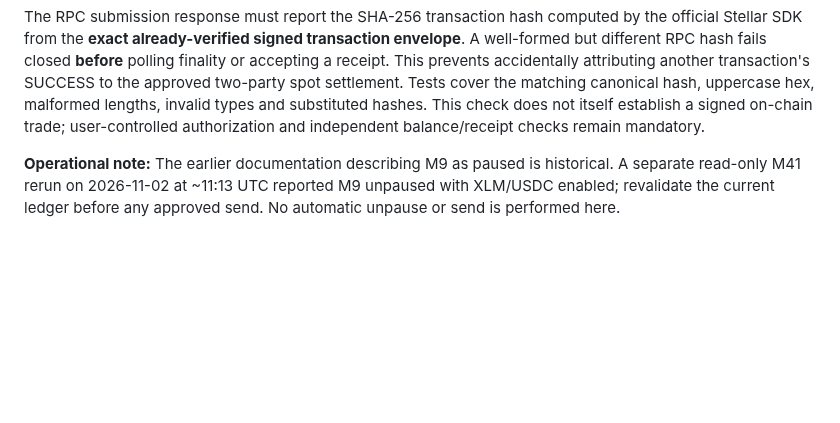
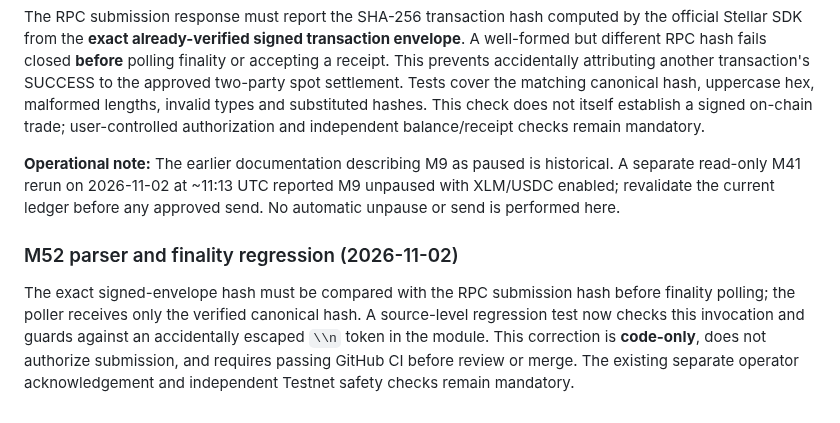
Before and after one commit to mushee-io/Hoxo-SS, a Markdown page: docs/m51-m52-spot-buy-sell-and-finality.md, the part around the change. Rendered like a GitHub page; blank space fills up the shorter version.

Commit message:
docs(m52): record canonical hash polling syntax fix and release gate

```diff
--- a/docs/m51-m52-spot-buy-sell-and-finality.md
+++ b/docs/m51-m52-spot-buy-sell-and-finality.md
@@ -53,3 +53,8 @@ Receipt verification now requires the M9 `maker_side` to be the exact numeric si
 The RPC submission response must report the SHA-256 transaction hash computed by the official Stellar SDK from the **exact already-verified signed transaction envelope**. A well-formed but different RPC hash fails closed **before** polling finality or accepting a receipt. This prevents accidentally attributing another transaction's SUCCESS to the approved two-party spot settlement. Tests cover the matching canonical hash, uppercase hex, malformed lengths, invalid types and substituted hashes. This check does not itself establish a signed on-chain trade; user-controlled authorization and independent balance/receipt checks remain mandatory.
 
 **Operational note:** The earlier documentation describing M9 as paused is historical. A separate read-only M41 rerun on 2026-11-02 at ~11:13 UTC reported M9 unpaused with XLM/USDC enabled; revalidate the current ledger before any approved send. No automatic unpause or send is performed here.
+
+
+### M52 parser and finality regression (2026-11-02)
+
+The exact signed-envelope hash must be compared with the RPC submission hash before finality polling; the poller receives only the verified canonical hash. A source-level regression test now checks this invocation and guards against an accidentally escaped `\\n` token in the module. This correction is **code-only**, does not authorize submission, and requires passing GitHub CI before review or merge. The existing separate operator acknowledgement and independent Testnet safety checks remain mandatory.
```
